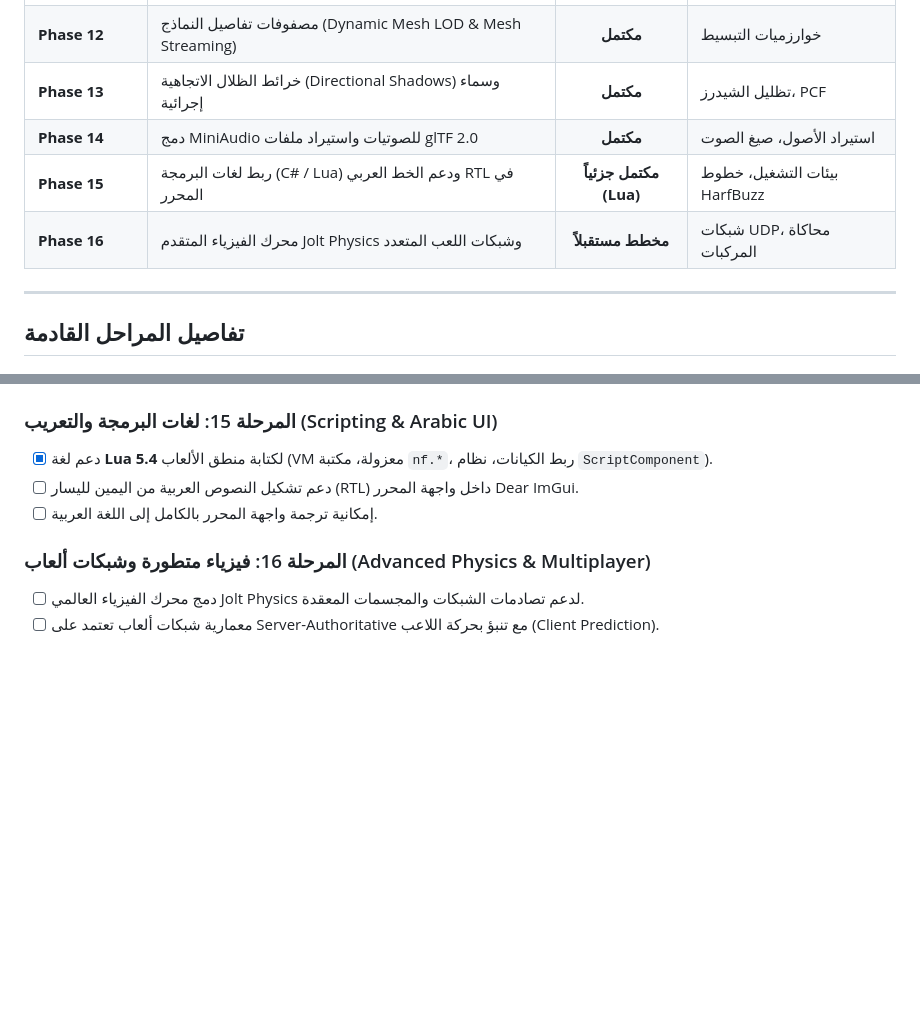
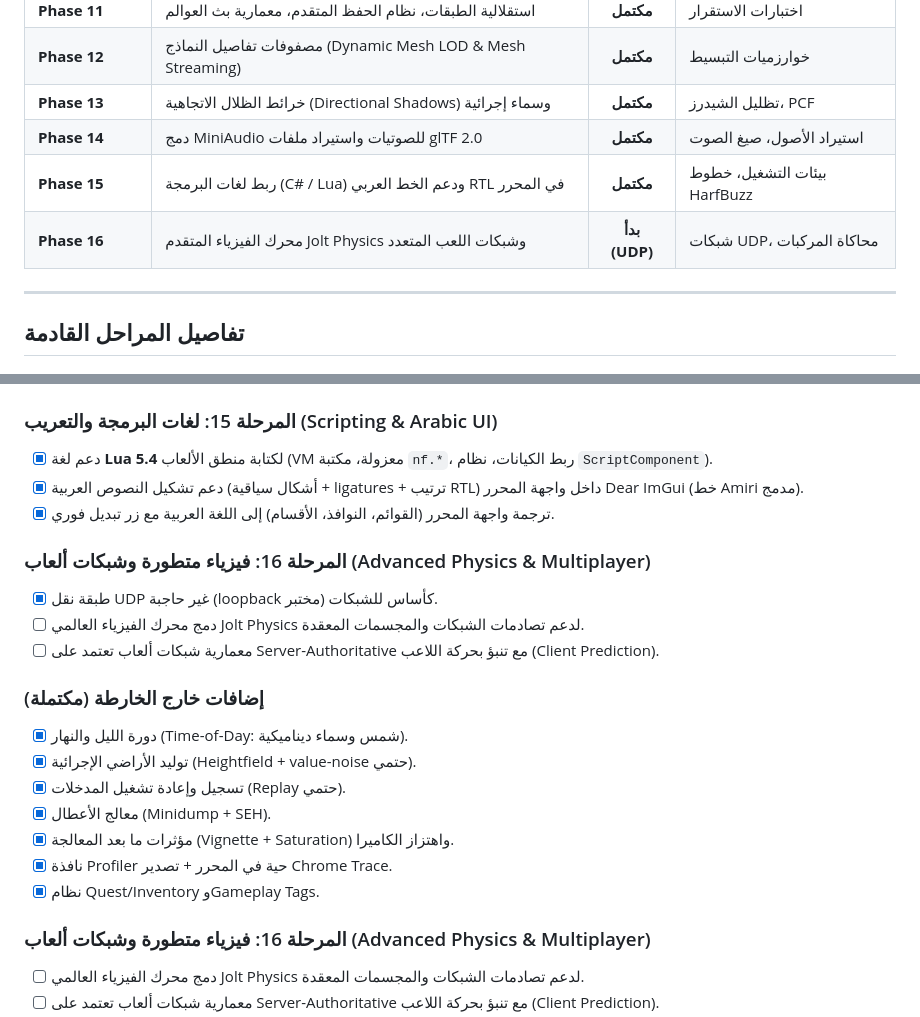
Before and after one commit to abdallah2183/SANAD-Engine, a Markdown page: ROADMAP.md, 2 parts joined by grey strips. GitHub-like rendering; blank space fills up the shorter version.

```diff
--- a/ROADMAP.md
+++ b/ROADMAP.md
@@ -16,8 +16,8 @@
 | **Phase 12** | مصفوفات تفاصيل النماذج (Dynamic Mesh LOD & Mesh Streaming) | **مكتمل** | خوارزميات التبسيط |
 | **Phase 13** | خرائط الظلال الاتجاهية (Directional Shadows) وسماء إجرائية | **مكتمل** | تظليل الشيدرز، PCF |
 | **Phase 14** | دمج MiniAudio للصوتيات واستيراد ملفات glTF 2.0 | **مكتمل** | استيراد الأصول، صيغ الصوت |
-| **Phase 15** | ربط لغات البرمجة (C# / Lua) ودعم الخط العربي RTL في المحرر | **مكتمل جزئياً (Lua)** | بيئات التشغيل، خطوط HarfBuzz |
-| **Phase 16** | محرك الفيزياء المتقدم Jolt Physics وشبكات اللعب المتعدد | **مخطط مستقبلاً** | شبكات UDP، محاكاة المركبات |
+| **Phase 15** | ربط لغات البرمجة (C# / Lua) ودعم الخط العربي RTL في المحرر | **مكتمل** | بيئات التشغيل، خطوط HarfBuzz |
+| **Phase 16** | محرك الفيزياء المتقدم Jolt Physics وشبكات اللعب المتعدد | **بدأ (UDP)** | شبكات UDP، محاكاة المركبات |
 
 ---
 
@@ -42,8 +42,22 @@
 
 ### المرحلة 15: لغات البرمجة والتعريب (Scripting & Arabic UI)
 - [x] دعم لغة **Lua 5.4** لكتابة منطق الألعاب (VM معزولة، مكتبة `nf.*`، ربط الكيانات، نظام `ScriptComponent`).
-- [ ] دعم تشكيل النصوص العربية من اليمين لليسار (RTL) داخل واجهة المحرر Dear ImGui.
-- [ ] إمكانية ترجمة واجهة المحرر بالكامل إلى اللغة العربية.
+- [x] دعم تشكيل النصوص العربية (أشكال سياقية + ligatures + ترتيب RTL) داخل واجهة المحرر Dear ImGui (خط Amiri مدمج).
+- [x] ترجمة واجهة المحرر (القوائم، النوافذ، الأقسام) إلى اللغة العربية مع زر تبديل فوري.
+
+### المرحلة 16: فيزياء متطورة وشبكات ألعاب (Advanced Physics & Multiplayer)
+- [x] طبقة نقل UDP غير حاجبة (loopback مختبر) كأساس للشبكات.
+- [ ] دمج محرك الفيزياء العالمي Jolt Physics لدعم تصادمات الشبكات والمجسمات المعقدة.
+- [ ] معمارية شبكات ألعاب تعتمد على Server-Authoritative مع تنبؤ بحركة اللاعب (Client Prediction).
+
+### إضافات خارج الخارطة (مكتملة)
+- [x] دورة الليل والنهار (Time-of-Day: شمس وسماء ديناميكية).
+- [x] توليد الأراضي الإجرائية (Heightfield + value-noise حتمي).
+- [x] تسجيل وإعادة تشغيل المدخلات (Replay حتمي).
+- [x] معالج الأعطال (Minidump + SEH).
+- [x] مؤثرات ما بعد المعالجة (Vignette + Saturation) واهتزاز الكاميرا.
+- [x] نافذة Profiler حية في المحرر + تصدير Chrome Trace.
+- [x] نظام Quest/Inventory وGameplay Tags.
 
 ### المرحلة 16: فيزياء متطورة وشبكات ألعاب (Advanced Physics & Multiplayer)
 - [ ] دمج محرك الفيزياء العالمي Jolt Physics لدعم تصادمات الشبكات والمجسمات المعقدة.
```
Also changed, not shown: README.md (+10 -8 lines).
